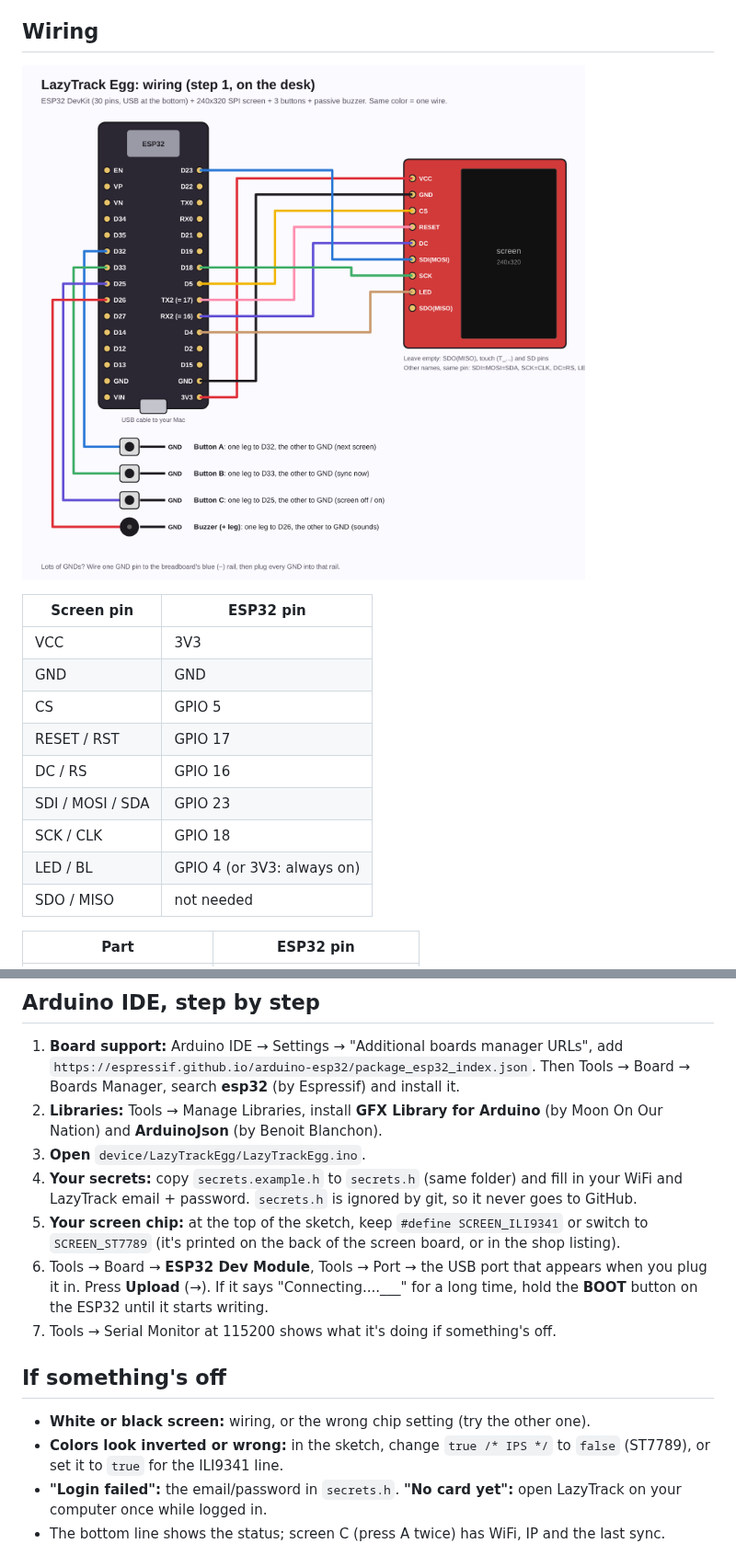
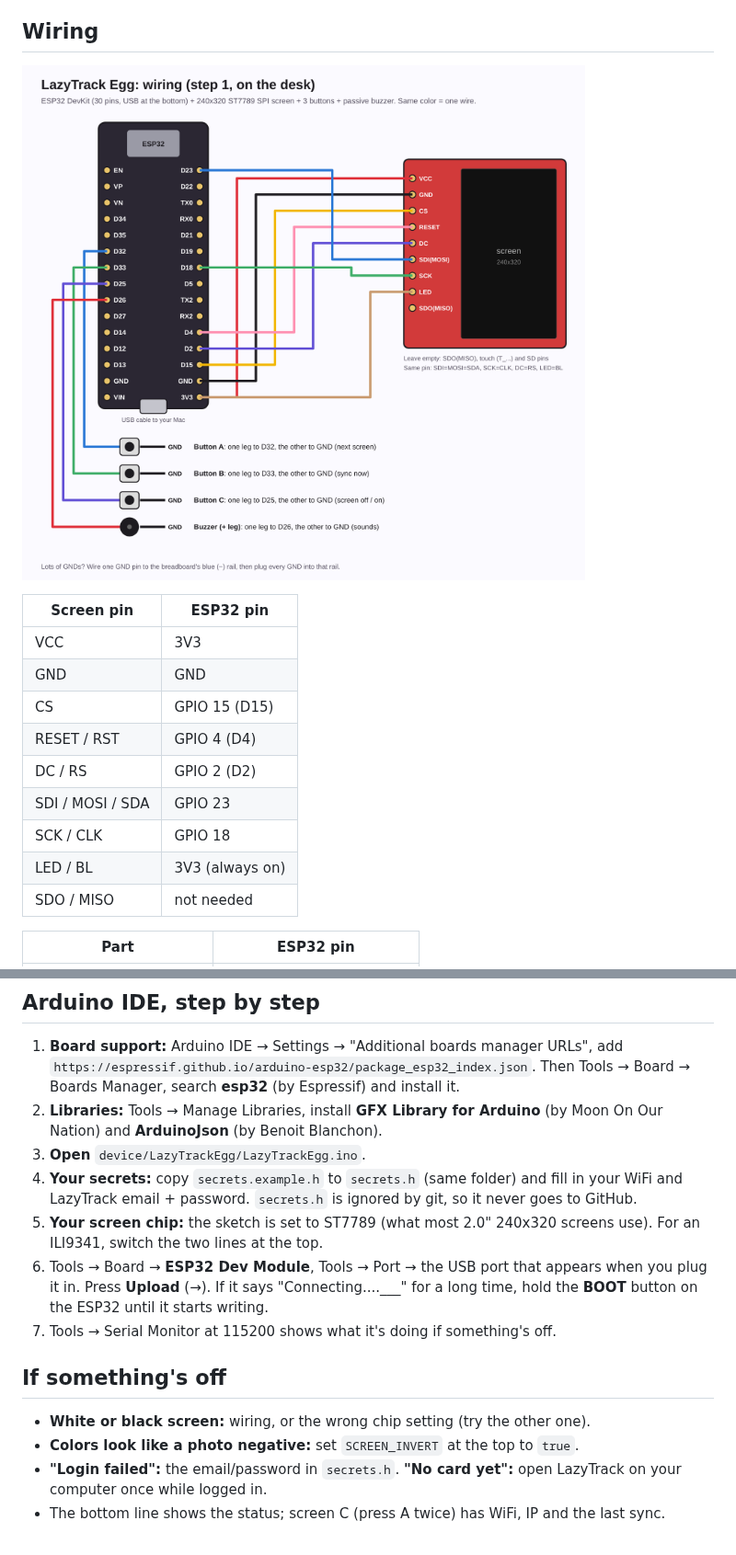
Before and after one commit to FiladelfioLeonardi/LazyTrack, a Markdown page: device/README.md, 2 parts joined by grey strips. Shown at 92% size. Drawn GitHub-style; pictures changed too: device/wiring.png.

Commit message:
Egg: default to ST7789 on the same pins as a TFT_eSPI setup (CS 15, DC 2, RST 4, backlight on 3.3V)
Co-Authored-By: Claude Opus 5.5 <noreply@anthropic.com>
Claude-Session: https://claude.ai/code/session_018RBnzWewpfYwd3k2robD2X

```diff
--- a/device/README.md
+++ b/device/README.md
@@ -17,12 +17,12 @@ It logs into your LazyTrack account over WiFi and reads your friend card every m
 |---|---|
 | VCC | 3V3 |
 | GND | GND |
-| CS | GPIO 5 |
-| RESET / RST | GPIO 17 |
-| DC / RS | GPIO 16 |
+| CS | GPIO 15 (D15) |
+| RESET / RST | GPIO 4 (D4) |
+| DC / RS | GPIO 2 (D2) |
 | SDI / MOSI / SDA | GPIO 23 |
 | SCK / CLK | GPIO 18 |
-| LED / BL | GPIO 4 (or 3V3: always on) |
+| LED / BL | 3V3 (always on) |
 | SDO / MISO | not needed |
 
 | Part | ESP32 pin |
@@ -43,7 +43,7 @@ Buttons need no resistors: the ESP32's own pull-ups are used. Touch pins on the
 3. **Open** `device/LazyTrackEgg/LazyTrackEgg.ino`.
 4. **Your secrets:** copy `secrets.example.h` to `secrets.h` (same folder) and fill in your WiFi and LazyTrack email + password.
    `secrets.h` is ignored by git, so it never goes to GitHub.
-5. **Your screen chip:** at the top of the sketch, keep `#define SCREEN_ILI9341` or switch to `SCREEN_ST7789` (it's printed on the back of the screen board, or in the shop listing).
+5. **Your screen chip:** the sketch is set to ST7789 (what most 2.0" 240x320 screens use). For an ILI9341, switch the two lines at the top.
 6. Tools → Board → **ESP32 Dev Module**, Tools → Port → the USB port that appears when you plug it in. Press **Upload** (→).
    If it says "Connecting....___" for a long time, hold the **BOOT** button on the ESP32 until it starts writing.
 7. Tools → Serial Monitor at 115200 shows what it's doing if something's off.
@@ -51,7 +51,7 @@ Buttons need no resistors: the ESP32's own pull-ups are used. Touch pins on the
 ## If something's off
 
 - **White or black screen:** wiring, or the wrong chip setting (try the other one).
-- **Colors look inverted or wrong:** in the sketch, change `true /* IPS */` to `false` (ST7789), or set it to `true` for the ILI9341 line.
+- **Colors look like a photo negative:** set `SCREEN_INVERT` at the top to `true`.
 - **"Login failed":** the email/password in `secrets.h`. **"No card yet":** open LazyTrack on your computer once while logged in.
 - The bottom line shows the status; screen C (press A twice) has WiFi, IP and the last sync.
 
```
Also changed, not shown: 1 other file.
